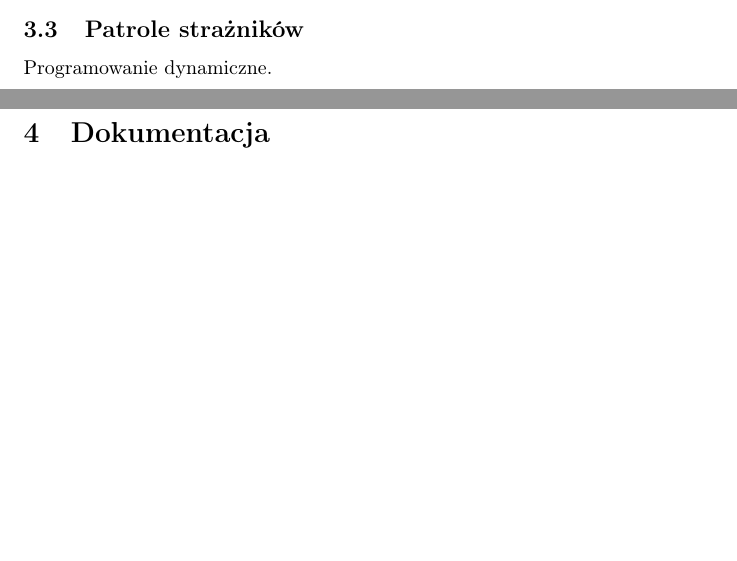
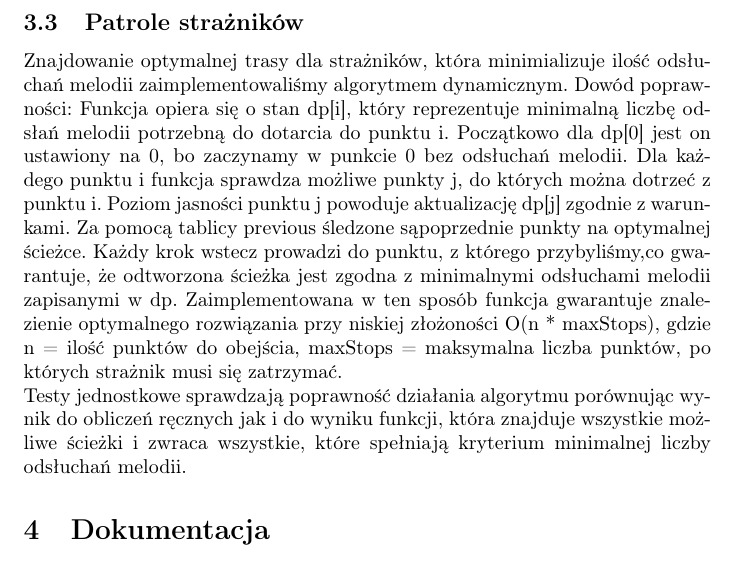
Before and after one commit to Sobgo/Projekt_AiSD2, a LaTeX document (report/report.tex): two parts of pages 2 and 3 of 3 before the commit and part of page 3 of 3 after it, the two joined at a grey line, cut so that both start at the same text, the shorter picture padded with empty space. Compiled offline with pdfLaTeX.

Commit message:
added description and proof of correctness of the dynamic_optimal_path algorithm

```diff
--- a/report/report.tex
+++ b/report/report.tex
@@ -100,8 +100,23 @@ do jednorazowego zapisywania danych w celach archiwalnych.
 przykładowych tekstów, tekstów losowych oraz przypadków granicznych.
 
 \subsection{Patrole strażników}
-Programowanie dynamiczne.
+Znajdowanie optymalnej trasy dla strażników, która minimializuje ilość odsłuchań melodii
+zaimplementowaliśmy algorytmem dynamicznym.
+Dowód poprawności:
+Funkcja opiera się o stan dp[i], który reprezentuje minimalną liczbę odsłań
+melodii potrzebną do dotarcia do punktu i. Początkowo dla dp[0] jest on ustawiony na 0,
+bo zaczynamy w punkcie 0 bez odsłuchań melodii.
+Dla każdego punktu i funkcja sprawdza możliwe punkty j, do których można dotrzeć z punktu i.
+Poziom jasności punktu j powoduje aktualizację dp[j] zgodnie z warunkami. Za pomocą tablicy previous
+śledzone sąpoprzednie punkty na optymalnej ścieżce. Każdy krok wstecz prowadzi do punktu, z którego
+przybyliśmy,co gwarantuje, że odtworzona ścieżka jest zgodna z minimalnymi odsłuchami melodii
+zapisanymi w dp. Zaimplementowana w ten sposób funkcja gwarantuje znalezienie optymalnego rozwiązania
+przy niskiej złożoności O(n * maxStops), gdzie n = ilość punktów do obejścia, maxStops =
+maksymalna liczba punktów, po których strażnik musi się zatrzymać.
 
+\noindent Testy jednostkowe sprawdzają poprawność działania algorytmu porównując wynik
+do obliczeń ręcznych jak i do wyniku funkcji, która znajduje wszystkie możliwe ścieżki i
+zwraca wszystkie, które spełniają kryterium minimalnej liczby odsłuchań melodii.
 \section{Dokumentacja}
 Dokumentacja jest generowana przez Doxygen na podstawie komentarzy w kodzie.
 
```
